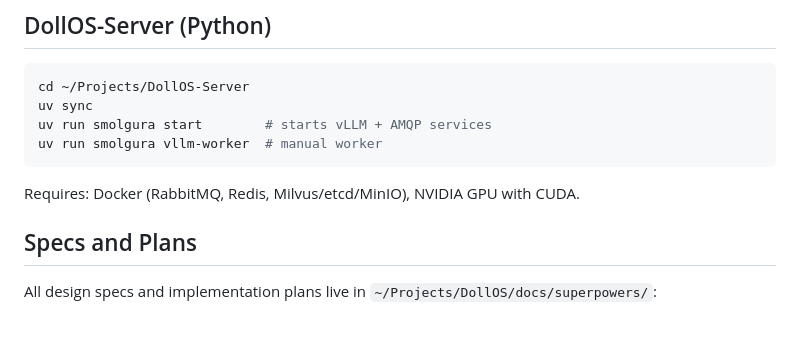
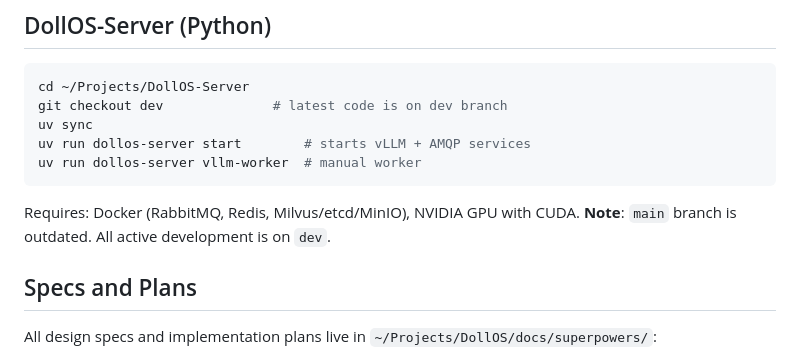
Before and after one commit to ningyos/DollOS, a Markdown page: CLAUDE.md, the part around the change. Rendered like a GitHub page; blank space fills up the shorter version.

Commit message:
docs: fix DollOS-Server CLI name and note dev branch

````diff
--- a/CLAUDE.md
+++ b/CLAUDE.md
@@ -86,11 +86,13 @@ adb reboot
 ## DollOS-Server (Python)
 ```bash
 cd ~/Projects/DollOS-Server
+git checkout dev              # latest code is on dev branch
 uv sync
-uv run smolgura start        # starts vLLM + AMQP services
-uv run smolgura vllm-worker  # manual worker
+uv run dollos-server start        # starts vLLM + AMQP services
+uv run dollos-server vllm-worker  # manual worker
 ```
 Requires: Docker (RabbitMQ, Redis, Milvus/etcd/MinIO), NVIDIA GPU with CUDA.
+**Note**: `main` branch is outdated. All active development is on `dev`.
 
 ## Specs and Plans
 
````
